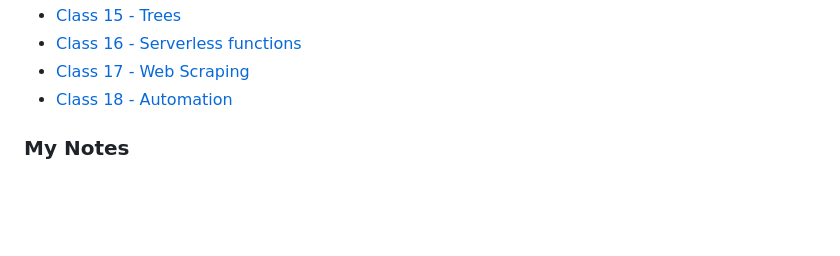
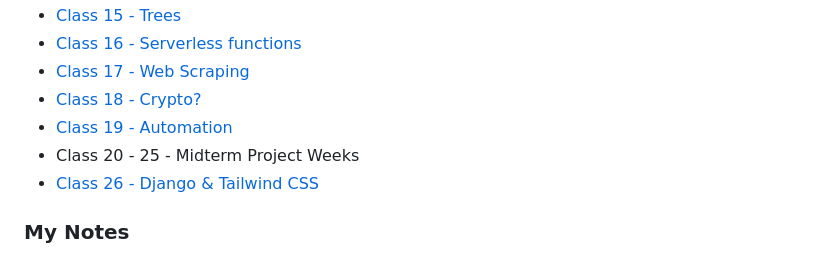
Before and after one commit to kpgomez/reading-notes, a Markdown page: README.md, the part around the change. GitHub-like rendering; blank space fills up the shorter version.

Commit message:
updated table of contents

```diff
--- a/README.md
+++ b/README.md
@@ -74,7 +74,11 @@ Collection of all my notes while at CodeFellows and links for further study
 - [Class 15 - Trees](/code-401/class-15.md)
 - [Class 16 - Serverless functions](/code-401/class-16.md)
 - [Class 17 - Web Scraping](/code-401/class-17.md)
-- [Class 18 - Automation](/code-401/class-18.md)
+- [Class 18 - Crypto?]()
+- [Class 19 - Automation](/code-401/class-18.md)
+- Class 20 - 25 - Midterm Project Weeks
+- [Class 26 - Django & Tailwind CSS](/code-401/class-26.md)
+
 
 
 ### My Notes
```
